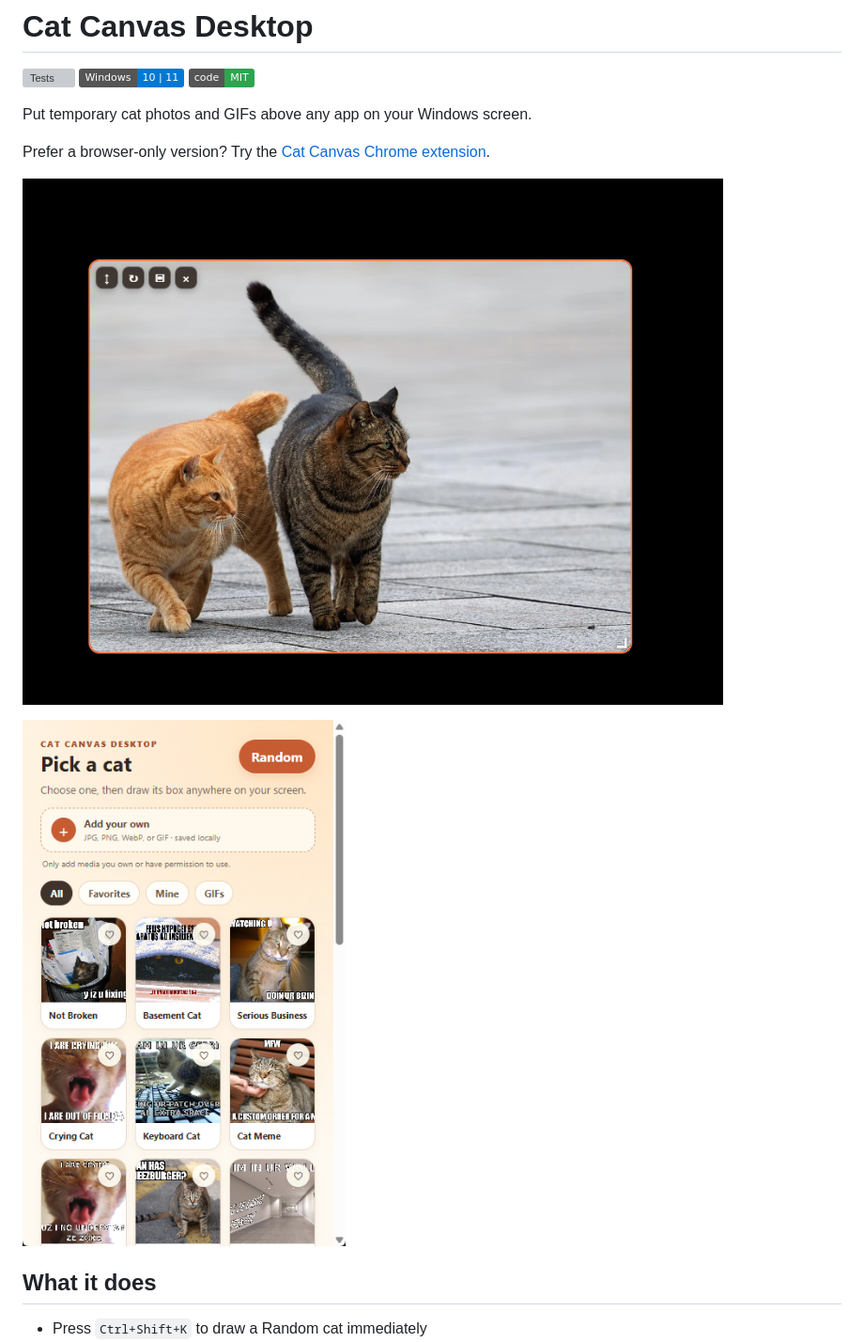
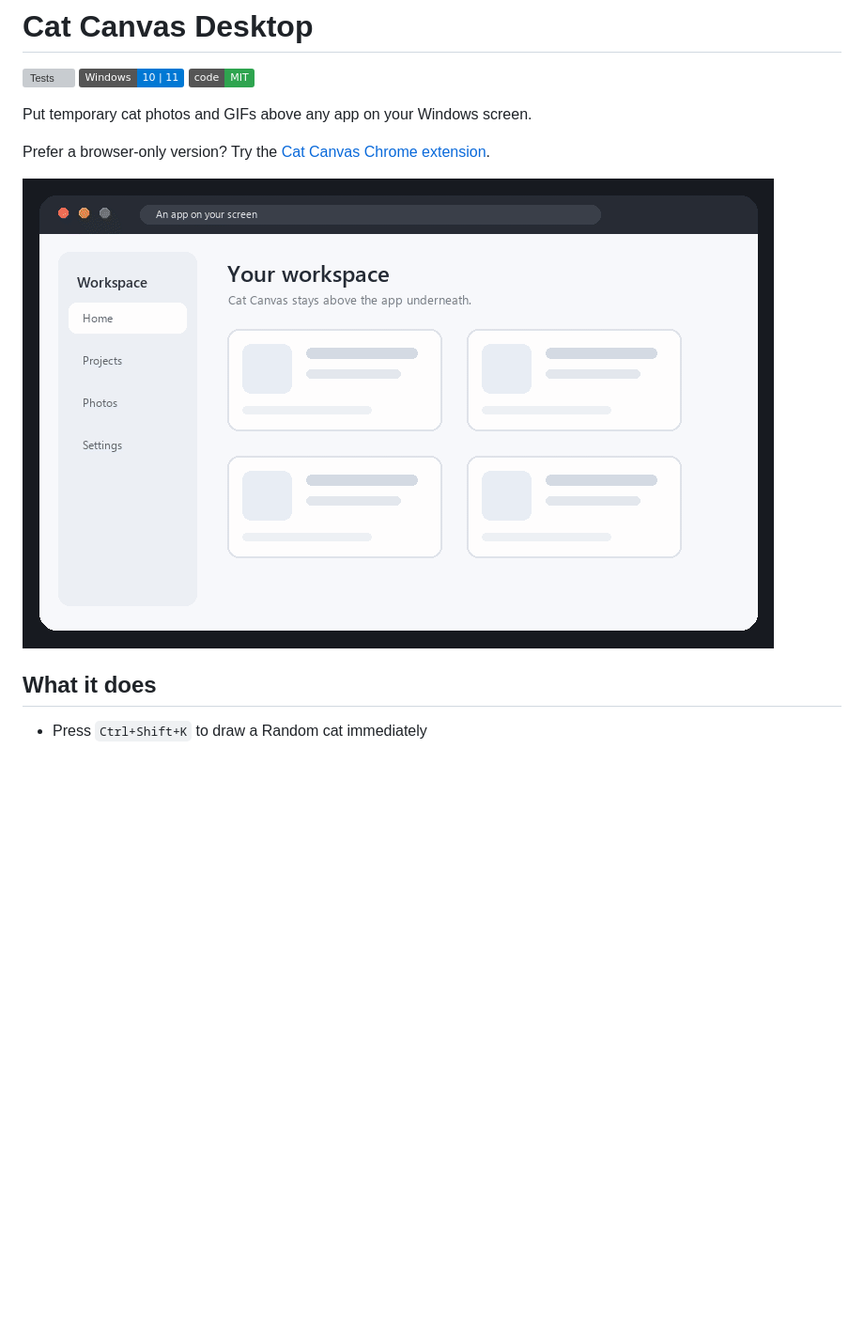
Before and after one commit to Yusuf-Karanib/cat-canvas-desktop, a Markdown page: README.md, the part around the change. Shown at 94% size. GitHub-like rendering; pictures changed too: docs/demo.gif (added), docs/picker.png; badges without logos; blank space fills up the shorter version; grey boxes are pictures that could not be loaded.

Commit message:
Add an animated product demo

```diff
--- a/README.md
+++ b/README.md
@@ -8,9 +8,7 @@ Put temporary cat photos and GIFs above any app on your Windows screen.
 
 Prefer a browser-only version? Try the [Cat Canvas Chrome extension](https://github.com/Yusuf-Karanib/cat-canvas).
 
-![A cat placed above the Windows desktop](docs/overlay-preview.png)
-
-![Cat Canvas Desktop picker](docs/picker.png)
+![Cat Canvas Desktop demo](docs/demo.gif)
 
 ## What it does
 
```
Also changed, not shown: 4 other files.
